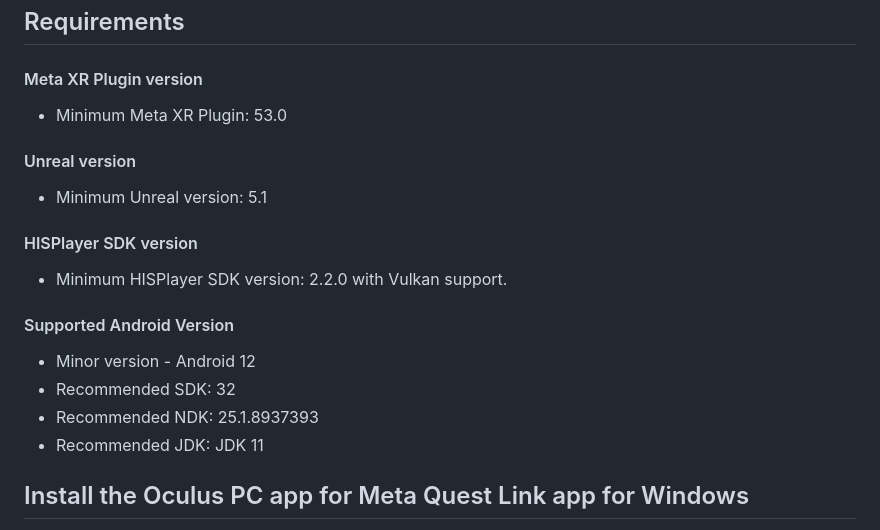
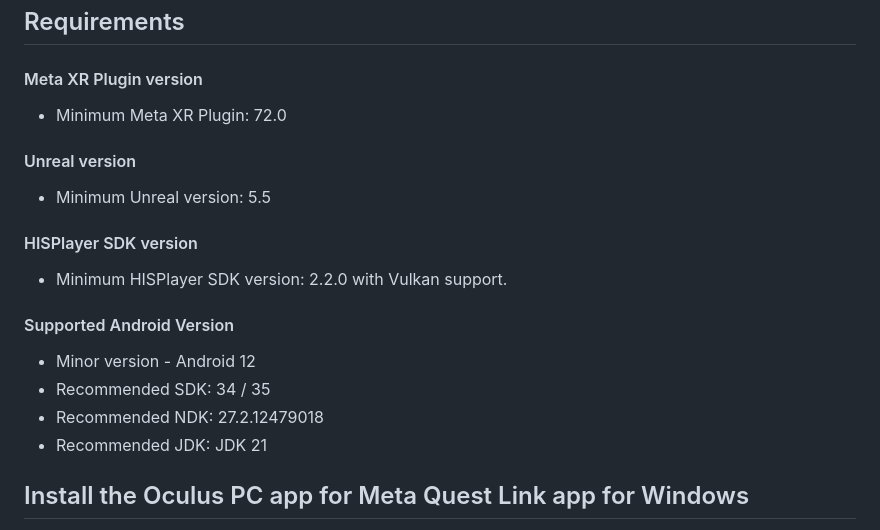
Before and after one commit to HISPlayer/UnrealMetaQuest-SDK, a Markdown page: metaxr.md, the part around the change. Rendered like a GitHub page.

```diff
--- a/metaxr.md
+++ b/metaxr.md
@@ -3,19 +3,19 @@
 ## Requirements
 
 #### Meta XR Plugin version
-- Minimum Meta XR Plugin: 53.0
+- Minimum Meta XR Plugin: 72.0
 
 #### Unreal version
-- Minimum Unreal version: 5.1
+- Minimum Unreal version: 5.5
 
 #### HISPlayer SDK version
 - Minimum HISPlayer SDK version: 2.2.0 with Vulkan support.
 
 #### Supported Android Version
 - Minor version - Android 12
-- Recommended SDK: 32
-- Recommended NDK: 25.1.8937393
-- Recommended JDK: JDK 11
+- Recommended SDK: 34 / 35
+- Recommended NDK: 27.2.12479018
+- Recommended JDK: JDK 21
 
 ## Install the Oculus PC app for Meta Quest Link app for Windows
 
```
